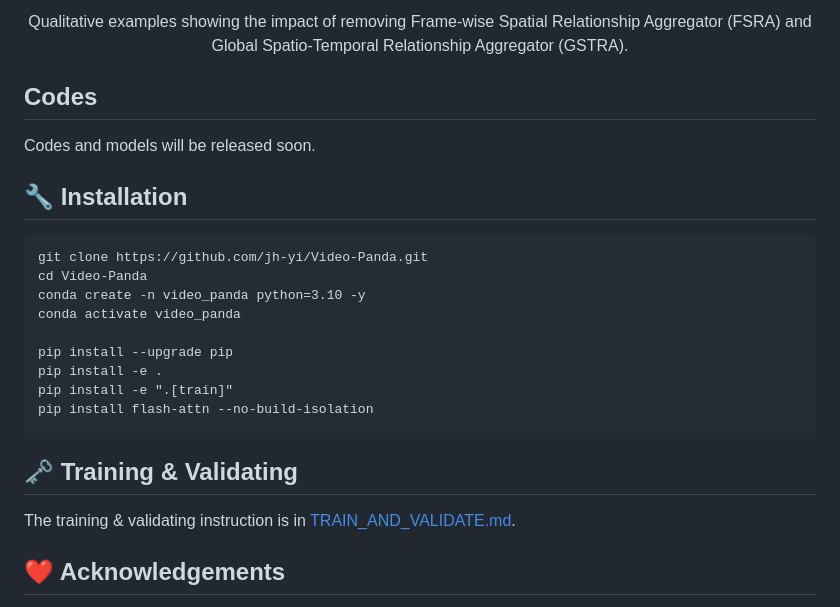
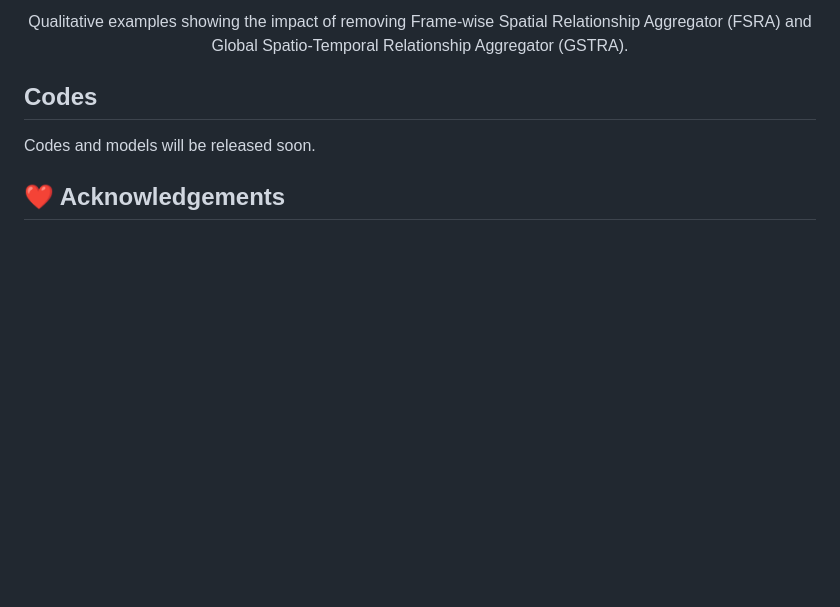
Before and after one commit to jh-yi/Video-Panda, a Markdown page: README.md, the part around the change. GitHub-like rendering; blank space fills up the shorter version.

````diff
--- a/README.md
+++ b/README.md
@@ -56,22 +56,6 @@
 
 Codes and models will be released soon.
 
-## 🔧 Installation
-```
-git clone https://github.com/jh-yi/Video-Panda.git
-cd Video-Panda
-conda create -n video_panda python=3.10 -y
-conda activate video_panda
-
-pip install --upgrade pip
-pip install -e .
-pip install -e ".[train]"
-pip install flash-attn --no-build-isolation
-```
-
-## 🗝️ Training & Validating
-The training & validating instruction is in [TRAIN_AND_VALIDATE.md](TRAIN_AND_VALIDATE.md).
-
 ## ❤️ Acknowledgements
 Our code is based on [Video-LLaVA](https://github.com/PKU-YuanGroup/Video-LLaVA) and [EVE](https://github.com/baaivision/EVE) repositories. We thank the authors for releasing their code. If you use our model, please consider citing these works as well.
 
````
